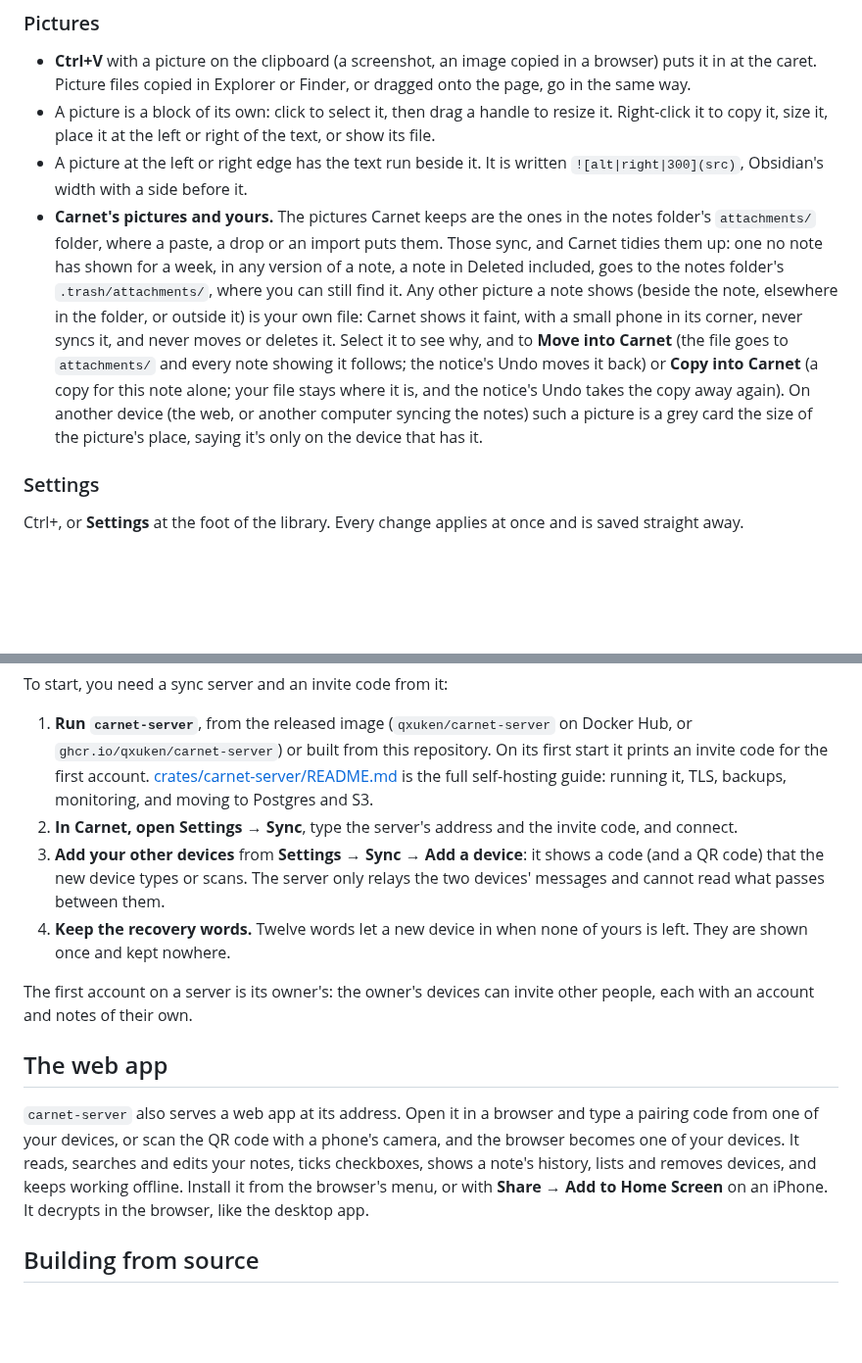
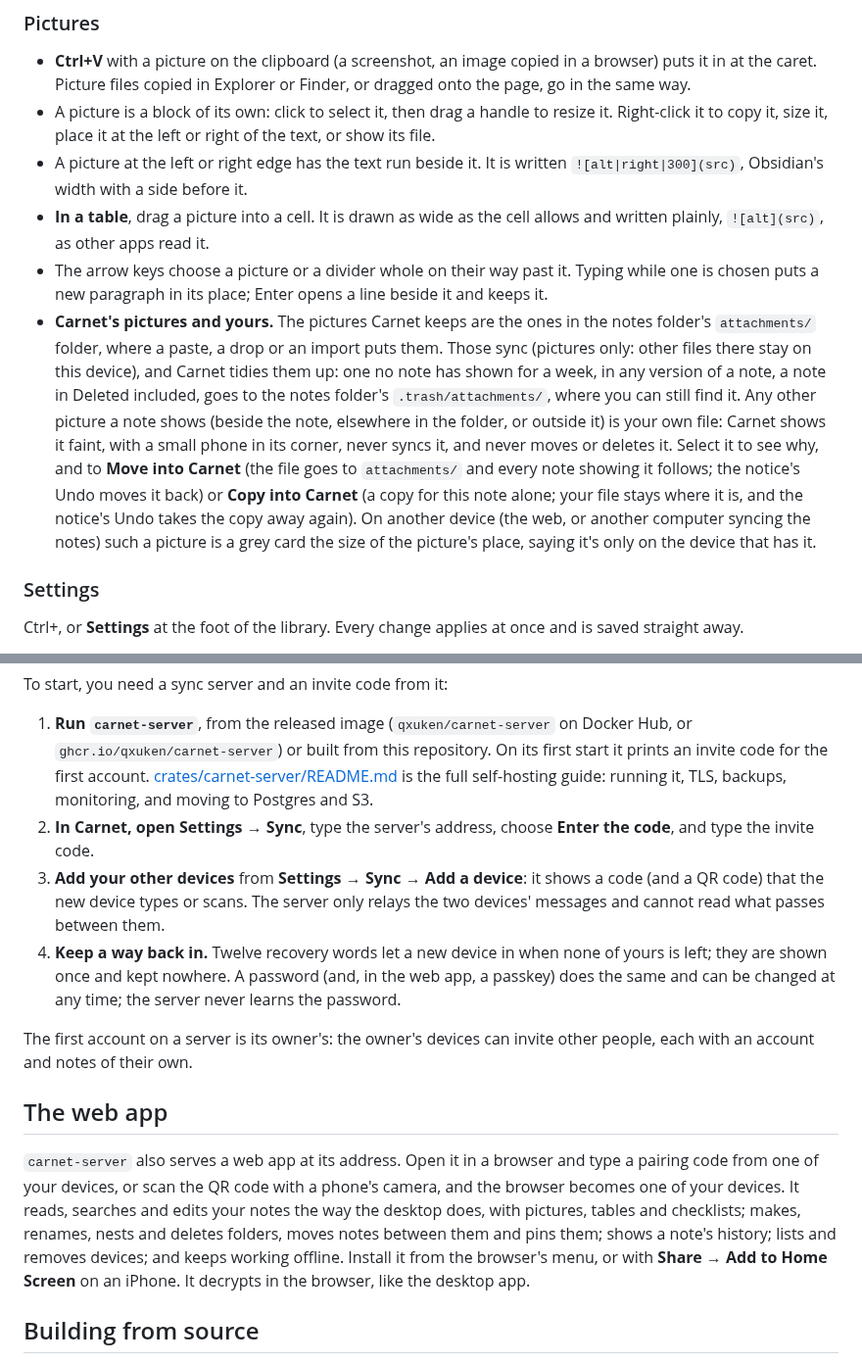
Before and after one commit to qxuken/carnet, a Markdown page: README.md, 2 parts joined by grey strips. Shown at 98% size. Drawn GitHub-style; blank space fills up the shorter version.

```diff
--- a/README.md
+++ b/README.md
@@ -150,7 +155,9 @@ On a narrow window it is one thing at a time: the note, with a back arrow to the
 - **Ctrl+V** with a picture on the clipboard (a screenshot, an image copied in a browser) puts it in at the caret. Picture files copied in Explorer or Finder, or dragged onto the page, go in the same way.
 - A picture is a block of its own: click to select it, then drag a handle to resize it. Right-click it to copy it, size it, place it at the left or right of the text, or show its file.
 - A picture at the left or right edge has the text run beside it. It is written `![alt|right|300](src)`, Obsidian's width with a side before it.
-- **Carnet's pictures and yours.** The pictures Carnet keeps are the ones in the notes folder's `attachments/` folder, where a paste, a drop or an import puts them. Those sync, and Carnet tidies them up: one no note has shown for a week, in any version of a note, a note in Deleted included, goes to the notes folder's `.trash/attachments/`, where you can still find it. Any other picture a note shows (beside the note, elsewhere in the folder, or outside it) is your own file: Carnet shows it faint, with a small phone in its corner, never syncs it, and never moves or deletes it. Select it to see why, and to **Move into Carnet** (the file goes to `attachments/` and every note showing it follows; the notice's Undo moves it back) or **Copy into Carnet** (a copy for this note alone; your file stays where it is, and the notice's Undo takes the copy away again). On another device (the web, or another computer syncing the notes) such a picture is a grey card the size of the picture's place, saying it's only on the device that has it.
+- **In a table**, drag a picture into a cell. It is drawn as wide as the cell allows and written plainly, `![alt](src)`, as other apps read it.
+- The arrow keys choose a picture or a divider whole on their way past it. Typing while one is chosen puts a new paragraph in its place; Enter opens a line beside it and keeps it.
+- **Carnet's pictures and yours.** The pictures Carnet keeps are the ones in the notes folder's `attachments/` folder, where a paste, a drop or an import puts them. Those sync (pictures only: other files there stay on this device), and Carnet tidies them up: one no note has shown for a week, in any version of a note, a note in Deleted included, goes to the notes folder's `.trash/attachments/`, where you can still find it. Any other picture a note shows (beside the note, elsewhere in the folder, or outside it) is your own file: Carnet shows it faint, with a small phone in its corner, never syncs it, and never moves or deletes it. Select it to see why, and to **Move into Carnet** (the file goes to `attachments/` and every note showing it follows; the notice's Undo moves it back) or **Copy into Carnet** (a copy for this note alone; your file stays where it is, and the notice's Undo takes the copy away again). On another device (the web, or another computer syncing the notes) such a picture is a grey card the size of the picture's place, saying it's only on the device that has it.
 
 ### Settings
 
@@ -180,15 +187,15 @@ Sync is end-to-end encrypted. Your notes, their titles, folder names and picture
 To start, you need a sync server and an invite code from it:
 
 1. **Run `carnet-server`**, from the released image (`qxuken/carnet-server` on Docker Hub, or `ghcr.io/qxuken/carnet-server`) or built from this repository. On its first start it prints an invite code for the first account. [crates/carnet-server/README.md](crates/carnet-server/README.md) is the full self-hosting guide: running it, TLS, backups, monitoring, and moving to Postgres and S3.
-2. **In Carnet, open Settings → Sync**, type the server's address and the invite code, and connect.
+2. **In Carnet, open Settings → Sync**, type the server's address, choose **Enter the code**, and type the invite code.
 3. **Add your other devices** from **Settings → Sync → Add a device**: it shows a code (and a QR code) that the new device types or scans. The server only relays the two devices' messages and cannot read what passes between them.
-4. **Keep the recovery words.** Twelve words let a new device in when none of yours is left. They are shown once and kept nowhere.
+4. **Keep a way back in.** Twelve recovery words let a new device in when none of yours is left; they are shown once and kept nowhere. A password (and, in the web app, a passkey) does the same and can be changed at any time; the server never learns the password.
 
 The first account on a server is its owner's: the owner's devices can invite other people, each with an account and notes of their own.
 
 ## The web app
 
-`carnet-server` also serves a web app at its address. Open it in a browser and type a pairing code from one of your devices, or scan the QR code with a phone's camera, and the browser becomes one of your devices. It reads, searches and edits your notes, ticks checkboxes, shows a note's history, lists and removes devices, and keeps working offline. Install it from the browser's menu, or with **Share → Add to Home Screen** on an iPhone. It decrypts in the browser, like the desktop app.
+`carnet-server` also serves a web app at its address. Open it in a browser and type a pairing code from one of your devices, or scan the QR code with a phone's camera, and the browser becomes one of your devices. It reads, searches and edits your notes the way the desktop does, with pictures, tables and checklists; makes, renames, nests and deletes folders, moves notes between them and pins them; shows a note's history; lists and removes devices; and keeps working offline. Install it from the browser's menu, or with **Share → Add to Home Screen** on an iPhone. It decrypts in the browser, like the desktop app.
 
 ## Building from source
 
```
Also changed, not shown: other parts of README.md (+7 -2 lines), docs/dark.png, docs/light.png, docs/narrow.png, docs/settings.png, docs/web.png (added).
